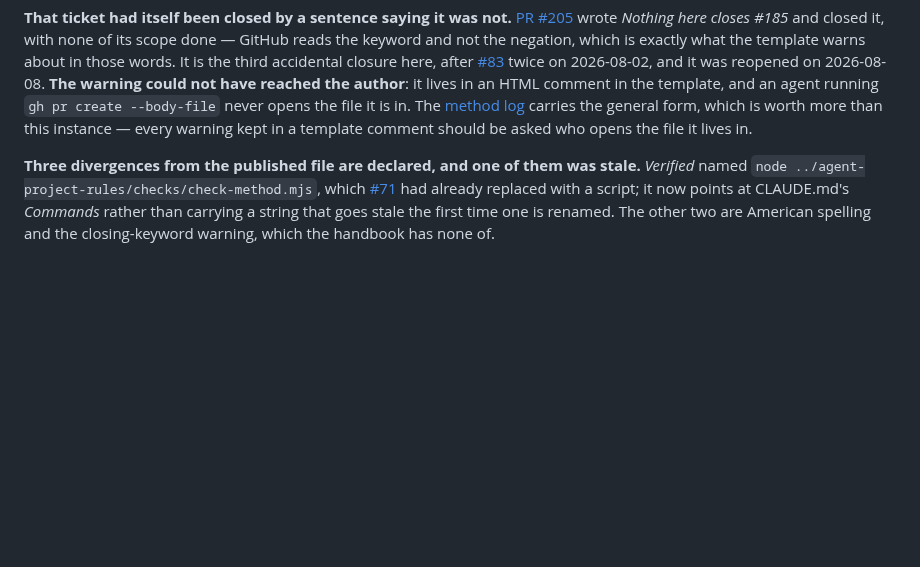
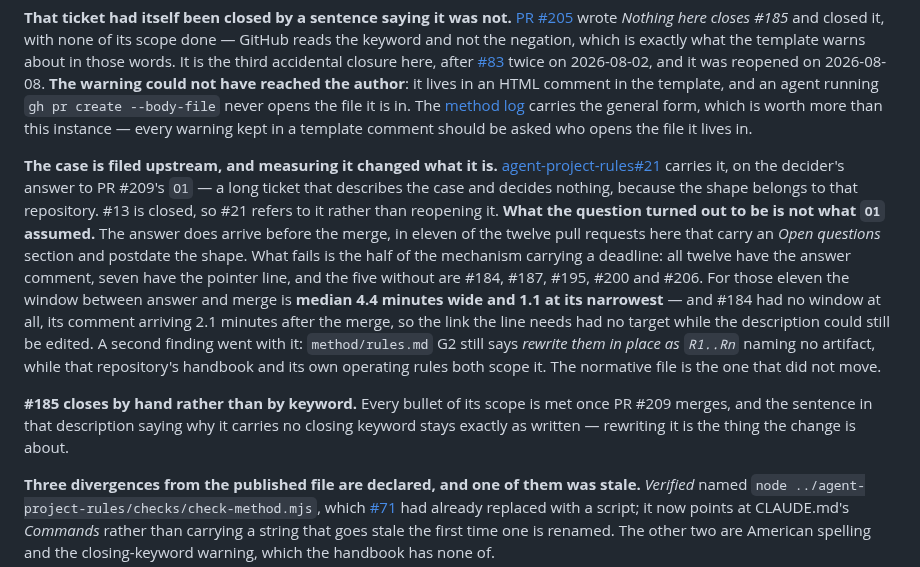
Before and after one commit to nanatsusaya/dot-panic, a Markdown page: docs/STATUS.md, the part around the change. Rendered like a GitHub page; blank space fills up the shorter version.

Commit message:
docs(status): the case is upstream, and measuring it changed the question
O1 is answered: the case goes to agent-project-rules as a ticket that
describes it and decides nothing, since the shape belongs there. It is
#21, and it refers to #13 rather than reopening it, because #13 closed.

Writing it turned out to falsify what O1 assumed. The answer does arrive
before the merge, in eleven of the twelve pull requests here that carry
an Open questions section and postdate the shape. What fails is the half
of the mechanism with a deadline: twelve of twelve carry the answer
comment, seven of twelve the pointer line. The window between answer and
merge is median 4.4 minutes and 1.1 at its narrowest, and #184 had none
at all — its comment arrived after the merge, so the link the line needs
had no target while the description could still be edited.

A second finding went with it. method/rules.md G2 still says to rewrite
the questions in place and names no artifact, while that repository's
handbook and its own operating rules both scope the rewrite to decision
records. The normative file is the one that did not move.

#185 closes by hand once this merges. Adding a closing keyword now would
mean rewriting the paragraph that says why there is none, which is the
thing this change is about.

Assisted-by: Claude Opus 5
Co-Authored-By: Claude Opus 5 <noreply@anthropic.com>

```diff
--- a/docs/STATUS.md
+++ b/docs/STATUS.md
@@ -531,6 +531,29 @@ author**: it lives in an HTML comment in the template, and an agent running
 [method log](method-log.md) carries the general form, which is worth more than
 this instance — every warning kept in a template comment should be asked who
 opens the file it lives in.
+
+**The case is filed upstream, and measuring it changed what it is.**
+[agent-project-rules#21](https://github.com/nanatsusaya/agent-project-rules/issues/21)
+carries it, on the decider's answer to PR #209's `O1` — a long ticket that
+describes the case and decides nothing, because the shape belongs to that
+repository. #13 is closed, so #21 refers to it rather than reopening it.
+**What the question turned out to be is not what `O1` assumed.** The answer does
+arrive before the merge, in eleven of the twelve pull requests here that carry
+an *Open questions* section and postdate the shape. What fails is the half of
+the mechanism carrying a deadline: all twelve have the answer comment, seven
+have the pointer line, and the five without are #184, #187, #195, #200 and
+#206. For those eleven the window between answer and merge is **median 4.4
+minutes wide and 1.1 at its narrowest** — and #184 had no window at all, its
+comment arriving 2.1 minutes after the merge, so the link the line needs had no
+target while the description could still be edited. A second finding went with
+it: `method/rules.md` G2 still says *rewrite them in place as `R1..Rn`* naming
+no artifact, while that repository's handbook and its own operating rules both
+scope it. The normative file is the one that did not move.
+
+**#185 closes by hand rather than by keyword.** Every bullet of its scope is met
+once PR #209 merges, and the sentence in that description saying why it carries
+no closing keyword stays exactly as written — rewriting it is the thing the
+change is about.
 
 **Three divergences from the published file are declared, and one of them was
 stale.** *Verified* named `node ../agent-project-rules/checks/check-method.mjs`,
```
